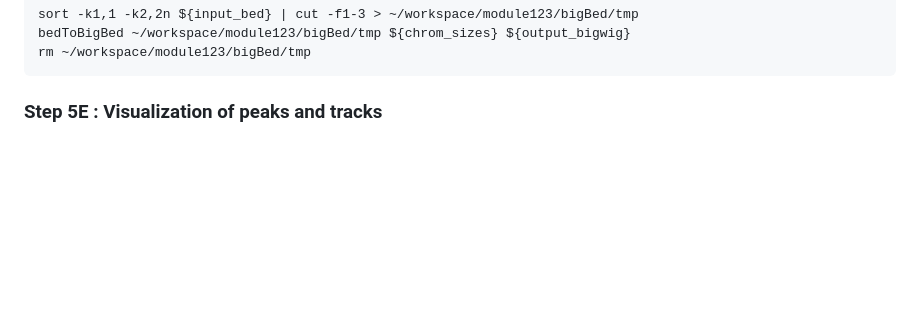
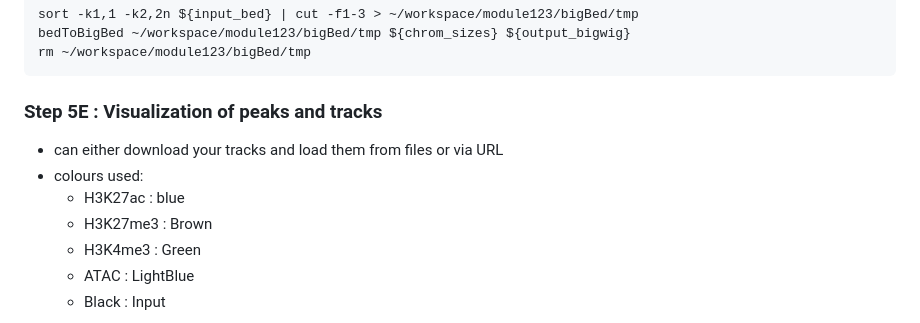
Before and after one commit to bioinformaticsdotca/EPI_2023, a Markdown page: module2.md, the part around one of its changes. Drawn GitHub-style; blank space fills up the shorter version.

````diff
--- a/module2.md
+++ b/module2.md
@@ -428,4 +428,11 @@ bedToBigBed ~/workspace/module123/bigBed/tmp ${chrom_sizes} ${output_bigwig}
 rm ~/workspace/module123/bigBed/tmp
 ```
 ### Step 5E : Visualization of peaks and tracks
+- can either download your tracks and load them from files or via URL
+- colours used:
+  - H3K27ac : blue
+  - H3K27me3 : Brown
+  - H3K4me3 : Green
+  - ATAC : LightBlue
+  - Black : Input
 
````
Also changed, not shown: other parts of module2.md (+11 -0 lines).
